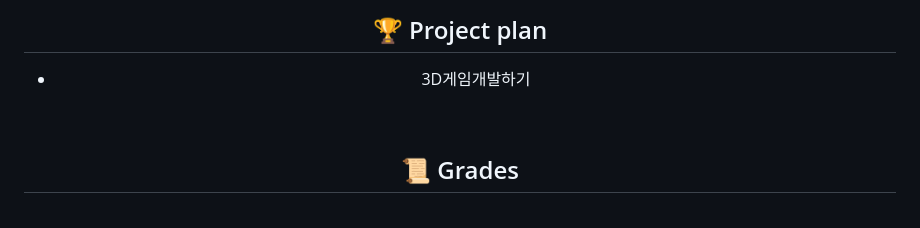
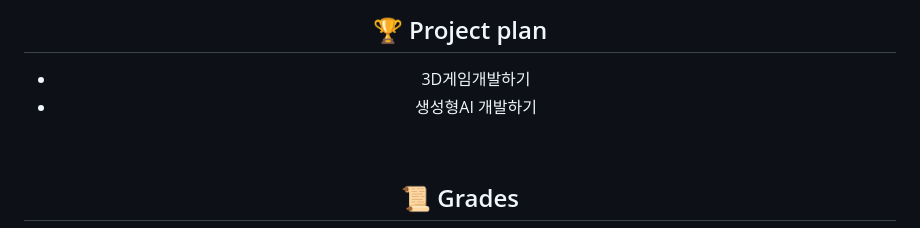
Before and after one commit to honghyunjin7/honghyunjin7, a Markdown page: README.md, the part around the change. Drawn GitHub-style.

Commit message:
docs: Project plan에 생성형AI 개발하기 추가

```diff
--- a/README.md
+++ b/README.md
@@ -48,6 +48,7 @@
 ## 🏆 Project plan
 
 *   3D게임개발하기
+*   생성형AI 개발하기
 
 <br>
 
```
